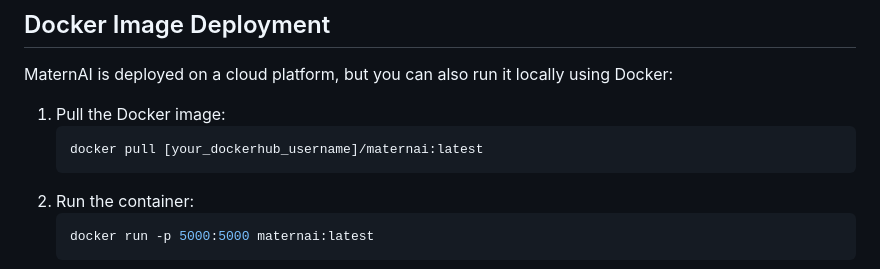
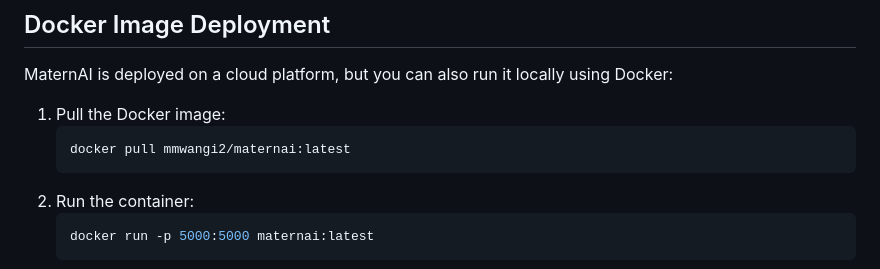
Before and after one commit to m-mwangi/maternAI, a Markdown page: README.md, the part around the change. Drawn GitHub-style.

````diff
--- a/README.md
+++ b/README.md
@@ -40,7 +40,7 @@ MaternAI is deployed on a cloud platform, but you can also run it locally using
 
 1. Pull the Docker image:
    ```bash
-   docker pull [your_dockerhub_username]/maternai:latest
+   docker pull mmwangi2/maternai:latest
    ```
 2. Run the container:
    ```bash
````
